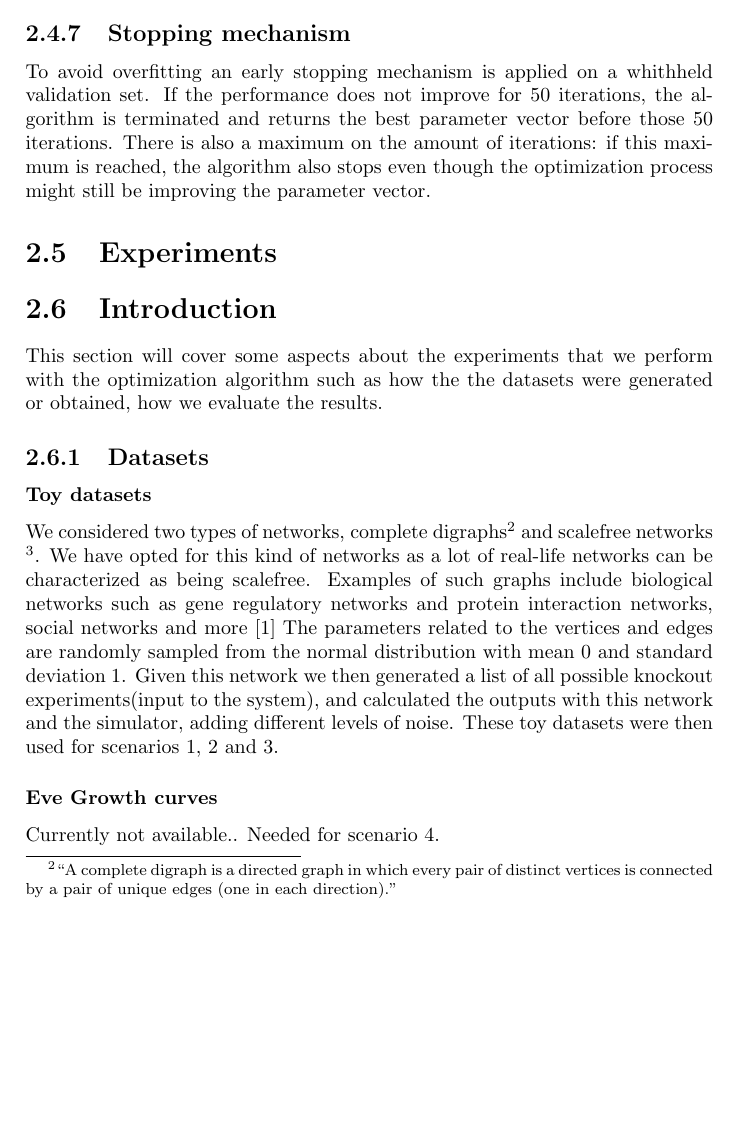
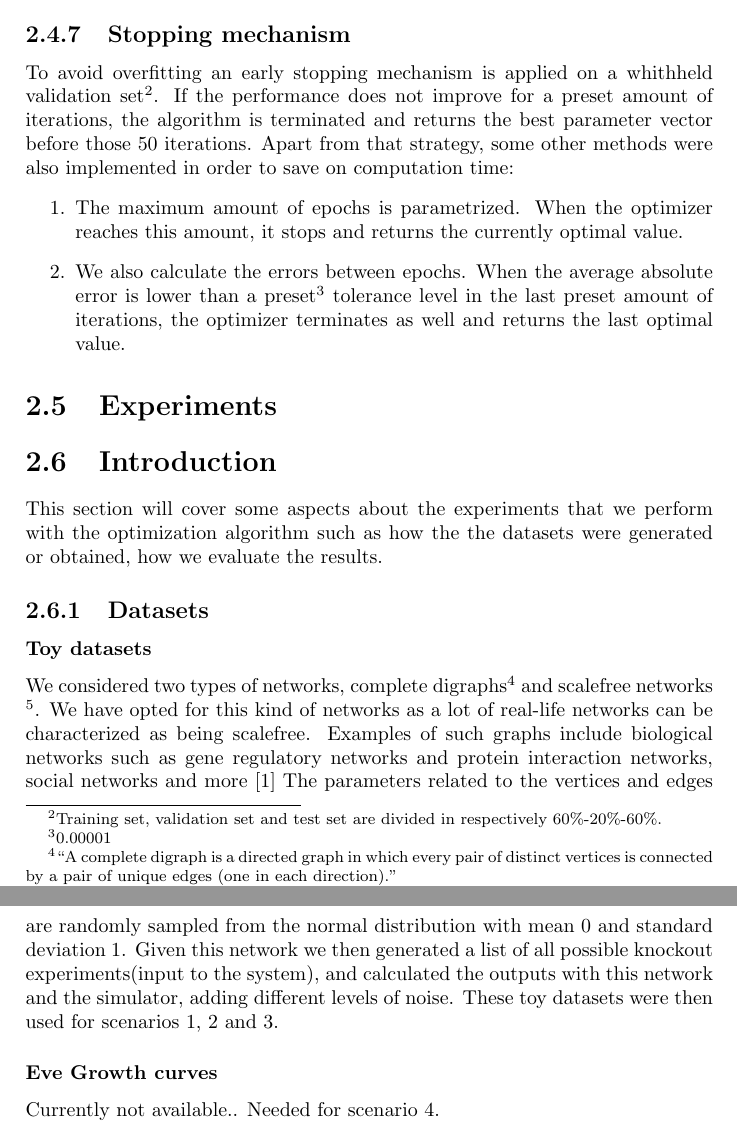
Before and after one commit to alex-sarafianos/AdaLab, a LaTeX thesis (simulator_optimization.tex, which reads simulator_optimization_sections/optimization.tex): part of page 15 of 18 before the commit and two parts of pages 15 and 16 of 18 after it, the two joined at a grey line, cut so that both start at the same text, the shorter picture padded with empty space. Compiled offline with pdfLaTeX.

Commit message:
Small addition and cleanup of comments

```diff
--- a/simulator_optimization_sections/optimization.tex
+++ b/simulator_optimization_sections/optimization.tex
@@ -175,17 +170,13 @@ avoids choosing and having to manually tune a learning rate altogether and good
 \end{figure}
 
 \subsection{Stopping mechanism}
-To avoid overfitting an early stopping mechanism is applied on a whithheld validation set. If the performance does not improve for 50 iterations, the algorithm is terminated and returns the best parameter vector before those 50 iterations.
-There is also a maximum on the amount of iterations: if this maximum is reached, the algorithm also stops even though the optimization process might still be improving the parameter vector.
-%
-% \subsection{Model Space}
-% % http://onlinelibrary.wiley.com/doi/10.1111/j.2041-210X.2012.00236.x/full :
-% % Simulations or observations of flow dynamics occurring on networks with fixed topology can be described using time-ordered networks (Table 1, F4, C2). For a network with fixed topology whose edges represent potential interactions that depend on the details of the system, the occurrence and ordering of actual interactions can be completely described by a time-ordered network. The approaches described in previous sections can then be used to make time-dependent descriptions and inferences about the system. This approach may also be valuable for individual-based or cellular automata models (Wolfram 2002) where network topology is fixed – for example, in a cellular automata model of pollen flow between multiple patches with unchanging connectivity, one could simulate the activity of different pollen carriers and test the hypothesis that plants with more conspecific neighbours had higher rates of resource flow. An area of active application is in social learning, where network-based diffusion analysis (Franz & Nunn 2009; Hoppitt, Boogert & Laland 2010) is used to assess how the social structure of a group predicts the rate of acquisition of a new behaviour in group members. This general approach of fitting multiple competing models of flow on a fixed network to observed patterns of flow would likely be applicable in other areas.
-% Different application: graph is a structure of roads, output is amount of kms of traffic jam, try to find influence of particular crossroads wrt the traffic jam.
-%  Influence propagation in social network with output being popularity of product over time? cfr product life cycle curve.
-%  \subsection{Related work}
-%  \cite{costa2014rbfopt} black box optimization with gaussian processes, \cite{amaran2014simulation} simulator optimization (no focus on optimizing parametried graphical structure of simulator from proxy)
-%  \cite{raza2014recurrent}.
+To avoid overfitting an early stopping mechanism is applied on a whithheld validation set\footnote{Training set, validation set and test set are divided
+in respectively 60\%-20\%-60\%.}. If the performance does not improve for a preset amount of iterations, the algorithm is terminated and returns the best parameter vector before those 50 iterations.
+Apart from that strategy, some other methods were also implemented in order to save on computation time:
+\begin{enumerate}
+ \item The maximum amount of epochs is parametrized. When the optimizer reaches this amount, it stops and returns the currently optimal value.
+ \item We also calculate the errors between epochs. When the average absolute error is lower than a preset\footnote{0.00001} tolerance level in the last preset amount of iterations, the optimizer terminates as well and returns the last optimal value.
+\end{enumerate}
  \section{Experiments}
  \section{Introduction}
  This section will cover some aspects about the experiments that we perform with the optimization algorithm such as
```
Also changed, not shown: simulator_optimization.pdf, simulator_optimization_sections/optimization.tex (29 more changed lines), 1 other file.
